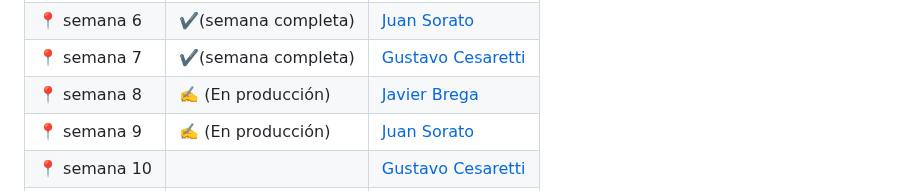
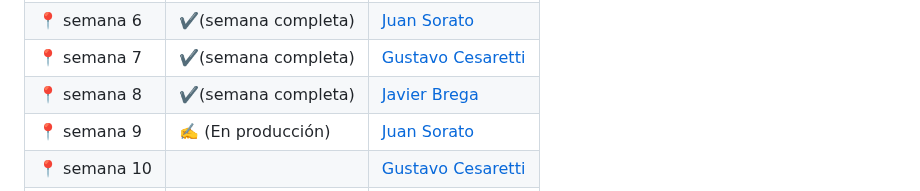
Before and after one commit to CodeSystem2022/Phoenix_DevLab_4Semestre, a Markdown page: README.md, the part around the change. GitHub-like rendering.

```diff
--- a/README.md
+++ b/README.md
@@ -25,7 +25,7 @@
 | 📍  semana 5  |  ✔️(semana completa)  |[Javier Brega](https://github.com/javierbrega) |
 | 📍  semana 6  |  ✔️(semana completa)  |[Juan Sorato](https://github.com/Juanisorato21)|
 | 📍  semana 7  |✔️(semana completa)  |[Gustavo Cesaretti](https://github.com/Guzce) |
-| 📍  semana 8  |   ✍️ (En producción) |[Javier Brega](https://github.com/javierbrega) |
+| 📍  semana 8  | ✔️(semana completa)   |[Javier Brega](https://github.com/javierbrega) |
 | 📍  semana 9  |   ✍️  (En producción) |[Juan Sorato](https://github.com/Juanisorato21)|
 | 📍  semana 10 |                       |[Gustavo Cesaretti](https://github.com/Guzce) |
 | 📍  semana 11 |                       |[Javier Brega](https://github.com/javierbrega) |
```
